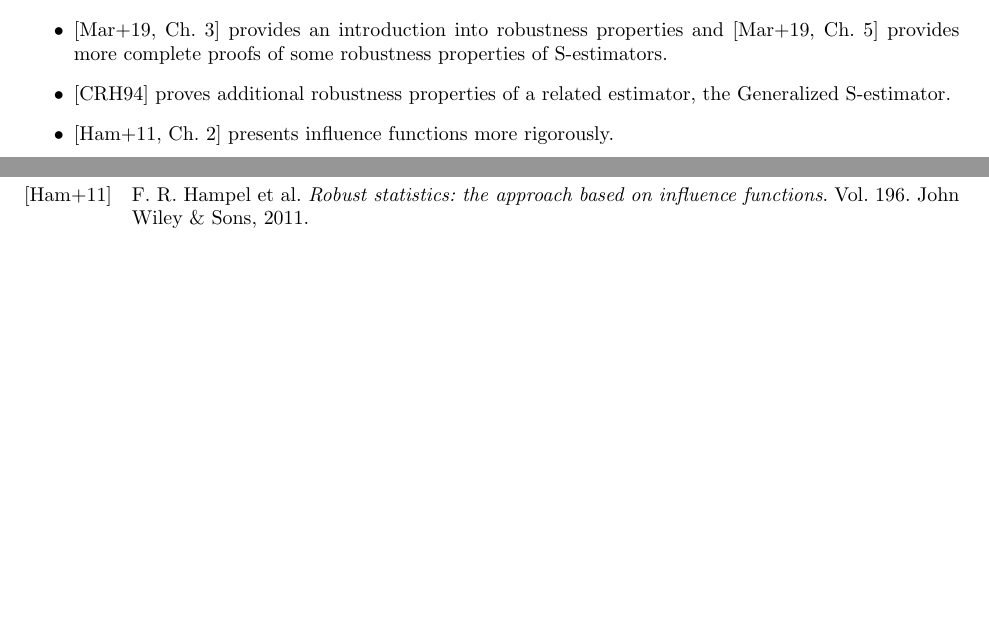
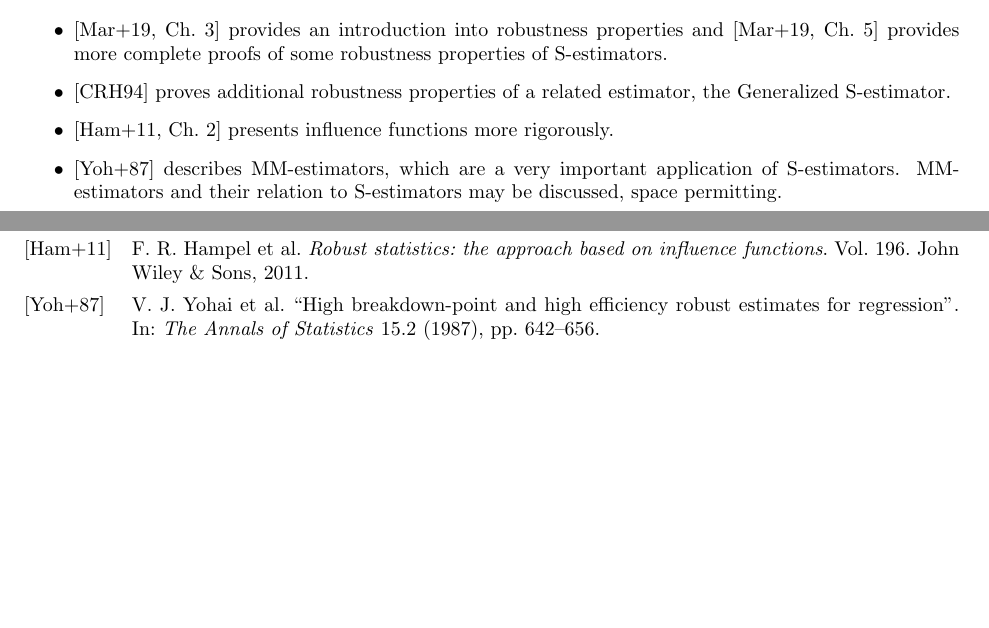
Before and after one commit to glenn-mcguinness/STAT_547C_Project, a LaTeX document (doc/outline-template/STAT_547C_project_outline.tex): two parts of pages 1 and 2 of 2, joined at a grey line, cut so that both start at the same text, the shorter picture padded with empty space. Compiled offline with pdfLaTeX.

Commit message:
Updates from Overleaf

```diff
--- a/doc/outline-template/STAT_547C_project_outline.tex
+++ b/doc/outline-template/STAT_547C_project_outline.tex
@@ -55,6 +55,8 @@ The key references for this project are:
   \item \cite[Ch.~3]{maronna2019robust} provides an introduction into robustness properties and \cite[Ch.~5]{maronna2019robust} provides more complete proofs of some robustness properties of S-estimators.
   \item \cite{croux1994generalized} proves additional robustness properties of a related estimator, the Generalized S-estimator.
   \item \cite[Ch.~2]{hampel2011robust} presents influence functions more rigorously.
+  \item \cite{yohai1987high} describes MM-estimators, which are a very important application of S-estimators. MM-estimators and their relation to S-estimators may be discussed, space permitting.
+  \item \
 
 %   \item \cite{Dawid:1979:CondIndStatTheory} is a technical version of \cite{Dawid:1980:CondIndStatOp}, with additional material.
 %   \item \cite[][Ch.~6]{Kallenberg:2002} is a key technical reference for conditioning.
```
